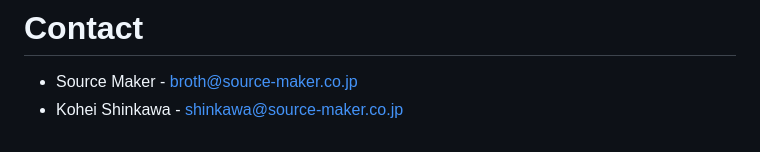
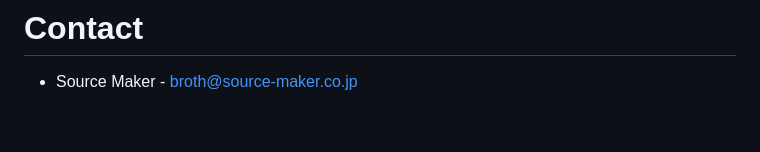
Before and after one commit to source-maker/broth, a Markdown page: README.md, the part around the change. Drawn GitHub-style.

Commit message:
Remove Kohei Shinkawa's contact from README
Removed contact information for Kohei Shinkawa.

```diff
--- a/README.md
+++ b/README.md
@@ -152,4 +152,3 @@ This project is licensed under the terms of the [3-Clause BSD License](./LICENSE
 # Contact
 
 - Source Maker - broth@source-maker.co.jp
-- Kohei Shinkawa - shinkawa@source-maker.co.jp
```
